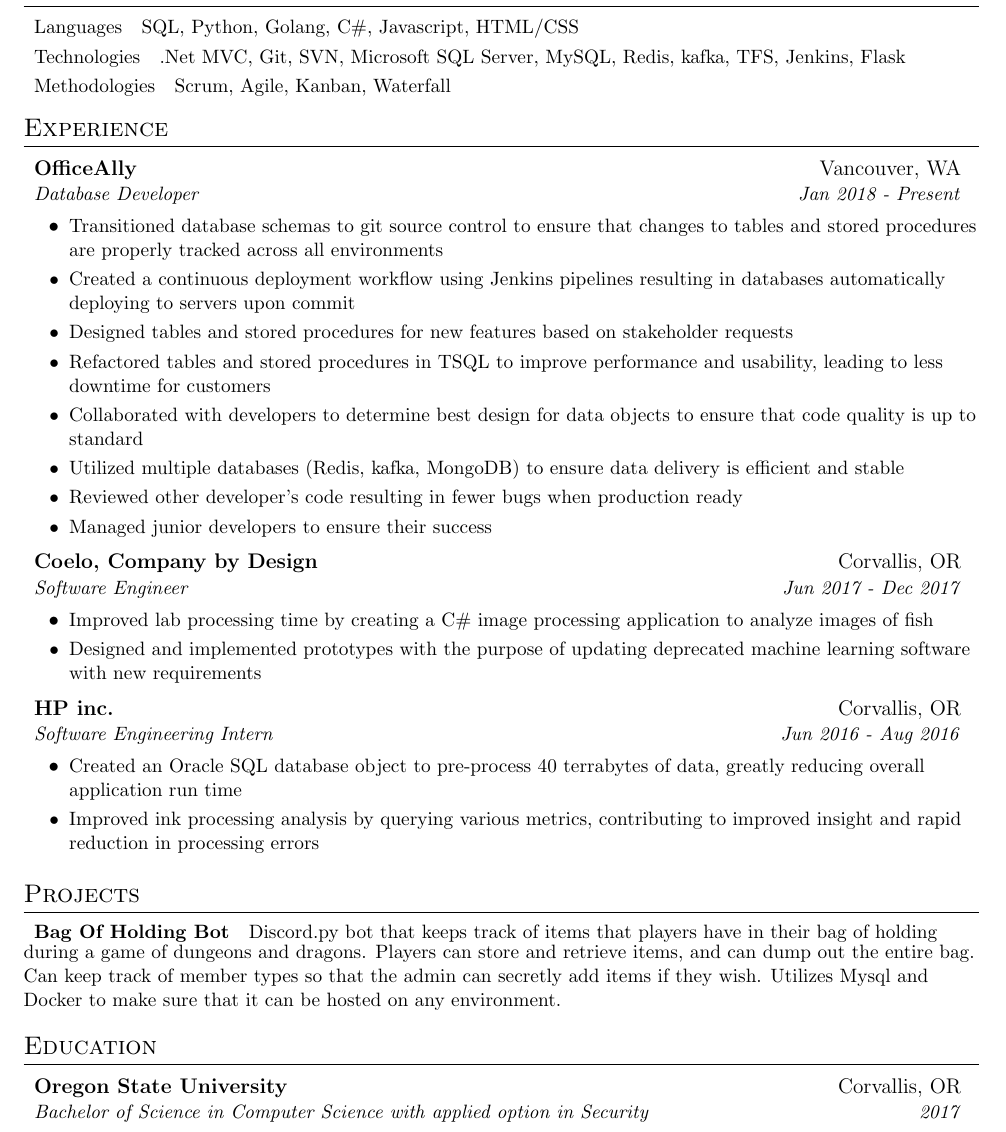
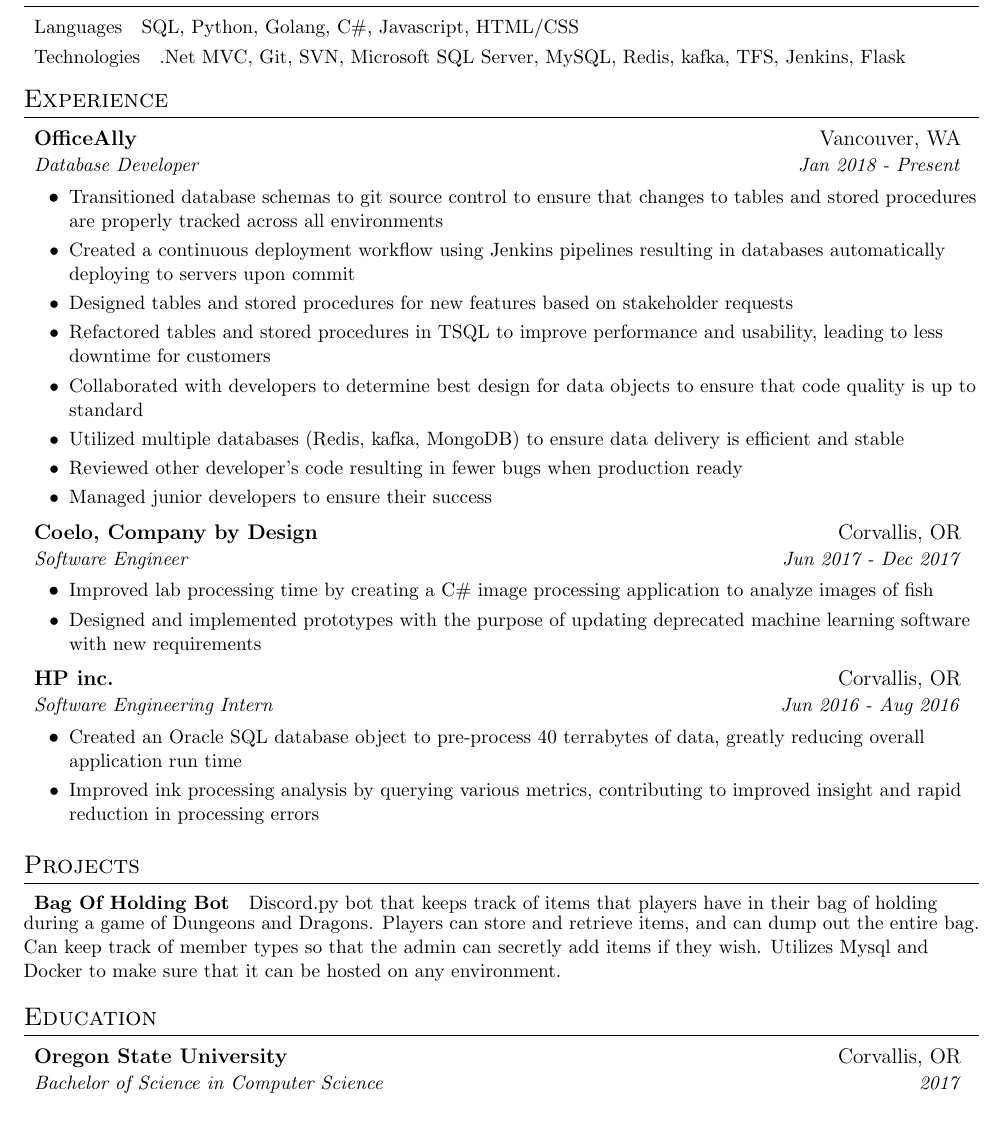
Before and after one commit to Robooto/Resume, a LaTeX CV (jacob_broderick_resume.tex): part of the page, cut so that both start at the same text. Compiled offline with pdfLaTeX.

Commit message:
Changes from Cody

```diff
--- a/jacob_broderick_resume.tex
+++ b/jacob_broderick_resume.tex
@@ -85,7 +85,7 @@
 	\resumeSubItem
 	{Languages}{SQL, Python, Golang, C\#, Javascript, HTML/CSS}
 	\resumeSubItem{Technologies}{.Net MVC, Git, SVN, Microsoft SQL Server, MySQL, Redis, kafka, TFS, Jenkins, Flask}
-	\resumeSubItem{Methodologies}{Scrum, Agile, Kanban, Waterfall}
+	%\resumeSubItem{Methodologies}{Scrum, Agile, Kanban, Waterfall}
 
 	\resumeSubHeadingListEnd
 
@@ -144,7 +144,7 @@
 		%-----------PROJECTS-----------------
 		\section{Projects}
 		\resumeSubHeadingListStart
-		\resumeSubItem{\textbf{Bag Of Holding Bot}}{Discord.py bot that keeps track of items that players have in their bag of holding during a game of dungeons and dragons. Players can store and retrieve items, and can dump out the entire bag. Can keep track of member types so that the admin can secretly add items if they wish. Utilizes Mysql and Docker to make sure that it can be hosted on any environment.}
+		\resumeSubItem{\textbf{Bag Of Holding Bot}}{Discord.py bot that keeps track of items that players have in their bag of holding during a game of Dungeons and Dragons. Players can store and retrieve items, and can dump out the entire bag. Can keep track of member types so that the admin can secretly add items if they wish. Utilizes Mysql and Docker to make sure that it can be hosted on any environment.}
 
 		\resumeSubHeadingListEnd
 
@@ -157,7 +157,7 @@
 \resumeSubHeadingListStart
 \resumeSubheading
 {Oregon State University}{Corvallis, OR}
-{Bachelor of Science in Computer Science with applied option in Security}{2017}
+{Bachelor of Science in Computer Science}{2017}
 \resumeSubHeadingListEnd
 
 
```
Also changed, not shown: jacob_broderick_resume.pdf.
